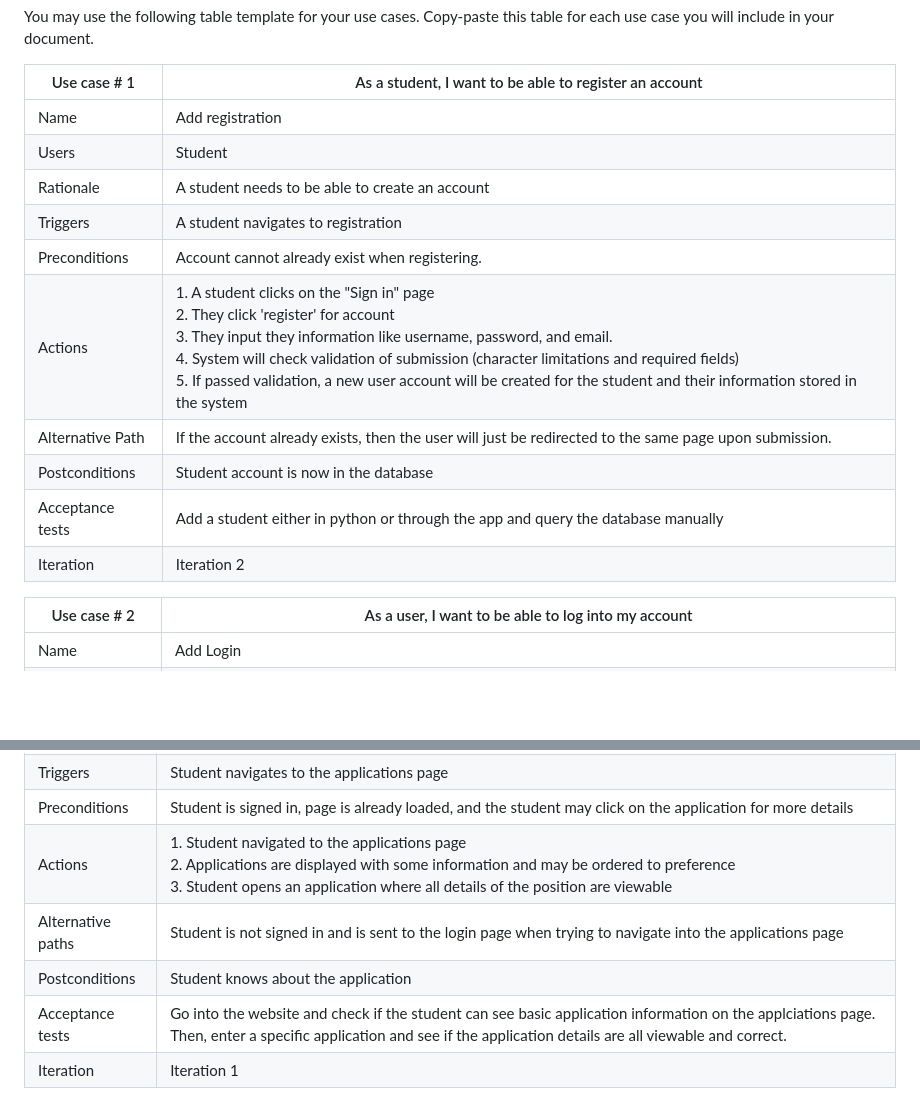
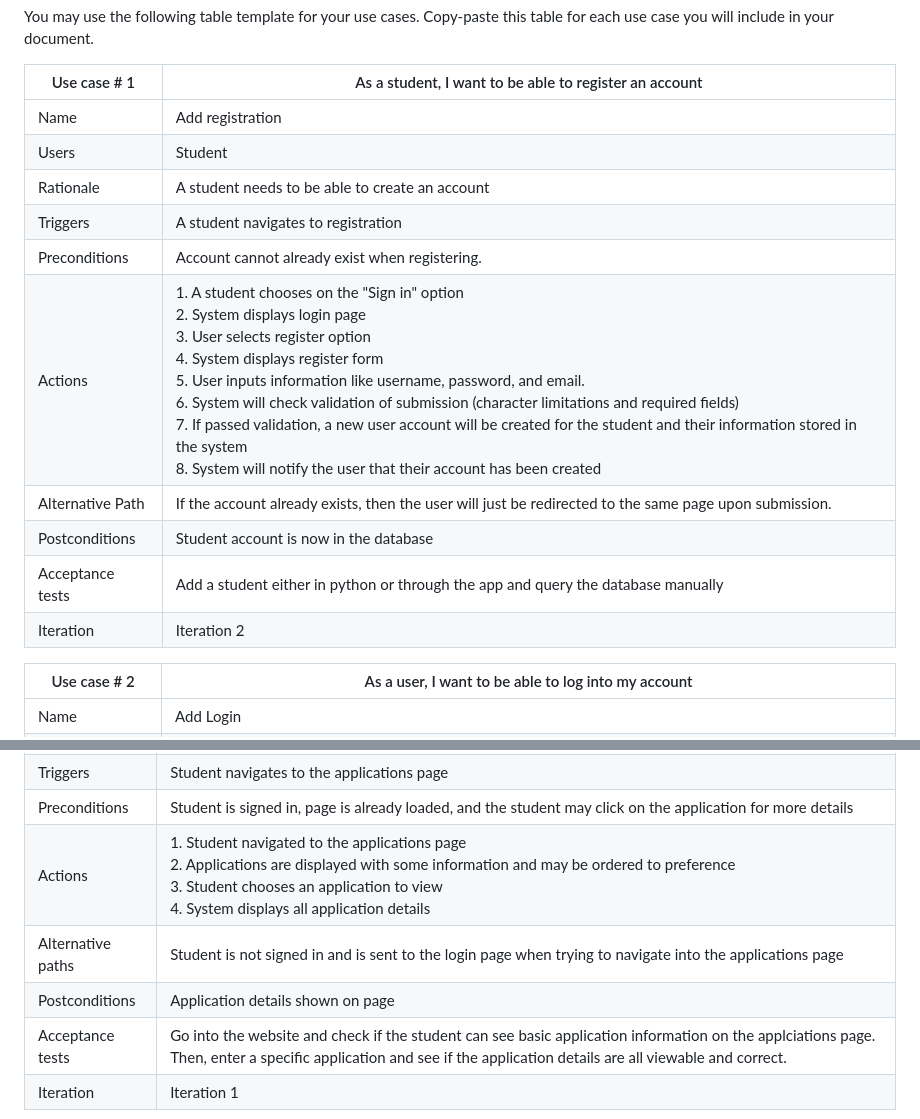
Before and after one commit to AlexanderLarsen343/Academic-Research-Hub, a Markdown page: RequirementsDocument.md, 2 parts joined by grey strips. Rendered like a GitHub page; blank space fills up the shorter version.

Commit message:
Revised use cases 1, 4

```diff
--- a/RequirementsDocument.md
+++ b/RequirementsDocument.md
@@ -91,17 +91,19 @@ Each use case should also have a field called "Iteration" where you specify in w
 You may use the following table template for your use cases. Copy-paste this table for each use case you will include in your document.
 
 | Use case # 1      |As a student, I want to be able to register an account|
-| ------------------ |--|
+| ----------------- |--|
 | Name              | Add registration  |
 | Users             | Student  |
 | Rationale         | A student needs to be able to create an account  |
 | Triggers          | A student navigates to registration  |
 | Preconditions     | Account cannot already exist when registering.   |
-| Actions           | 1. A student clicks on the "Sign in" page <br>2. They click 'register' for account <br>3. They input they information like username, password, and email. <br>4. System will check validation of submission (character limitations and required fields) <br>5. If passed validation, a new user account will be created for the student and their information stored in the system |
-|Alternative Path | If the account already exists, then the user will just be redirected to the same page upon submission.
-| Postconditions    |Student account is now in the database  |
-| Acceptance tests  |Add a student either in python or through the app and query the database manually  |
-| Iteration         |Iteration 2  |
+| Actions           | 1. A student chooses on the "Sign in" option <br> 2. System displays login page <br> 3. User selects register option <br> 4. System displays register form <br> 5. User inputs information like username, password, and email. <br> 6. System will check validation of submission (character limitations and required fields) <br> 7. If passed validation, a new user account will be created for the student and their information stored in the system <br> 8. System will notify the user that their account has been created |
+| Alternative Path  | If the account already exists, then the user will just be redirected to the same page upon submission. |
+| Postconditions    | Student account is now in the database  |
+| Acceptance tests  | Add a student either in python or through the app and query the database manually  |
+| Iteration         | Iteration 2  |
+
+<!-- todo: revise 2-16; use #1 as template -->
 
 | Use case # 2      |  As a user, I want to be able to log into my account |
 | ------------------ |--|
@@ -136,9 +138,9 @@ You may use the following table template for your use cases. Copy-paste this tab
 | Rationale         | When looking for positions, a student needs to be able to see the qualifications and details of each position|
 | Triggers          | Student navigates to the applications page |
 | Preconditions     | Student is signed in, page is already loaded, and the student may click on the application for more details |
-| Actions           | 1. Student navigated to the applications page <br> 2. Applications are displayed with some information and may be ordered to preference <br> 3. Student opens an application where all details of the position are viewable|
+| Actions           | 1. Student navigated to the applications page <br> 2. Applications are displayed with some information and may be ordered to preference <br> 3. Student chooses an application to view <br> 4. System displays all application details |
 | Alternative paths | Student is not signed in and is sent to the login page when trying to navigate into the applications page|
-| Postconditions    | Student knows about the application |
+| Postconditions    | Application details shown on page |
 | Acceptance tests  | Go into the website and check if the student can see basic application information on the applciations page. Then, enter a specific application and see if the application details are all viewable and correct.|
 | Iteration         |Iteration 1 |
 
```
